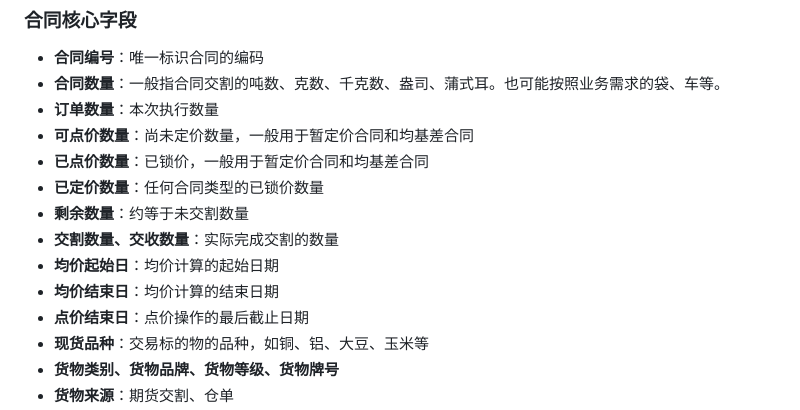
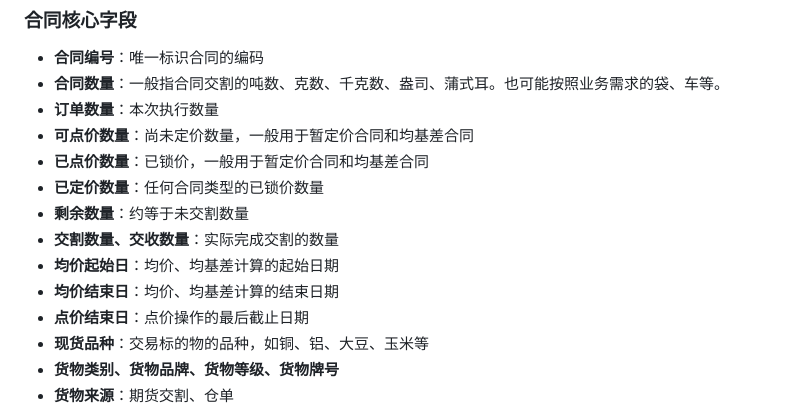
Before and after one commit to shinny-qili/SAAS_DATAFLOW, a Markdown page: definitions/hedge_definition_map.md, the part around the change. Drawn GitHub-style.

```diff
--- a/definitions/hedge_definition_map.md
+++ b/definitions/hedge_definition_map.md
@@ -80,8 +80,8 @@
 - **已定价数量**：任何合同类型的已锁价数量
 - **剩余数量**：约等于未交割数量
 - **交割数量、交收数量**：实际完成交割的数量
-- **均价起始日**：均价计算的起始日期
-- **均价结束日**：均价计算的结束日期
+- **均价起始日**：均价、均基差计算的起始日期
+- **均价结束日**：均价、均基差计算的结束日期
 - **点价结束日**：点价操作的最后截止日期
 - **现货品种**：交易标的物的品种，如铜、铝、大豆、玉米等
 - **货物类别、货物品牌、货物等级、货物牌号**
```
